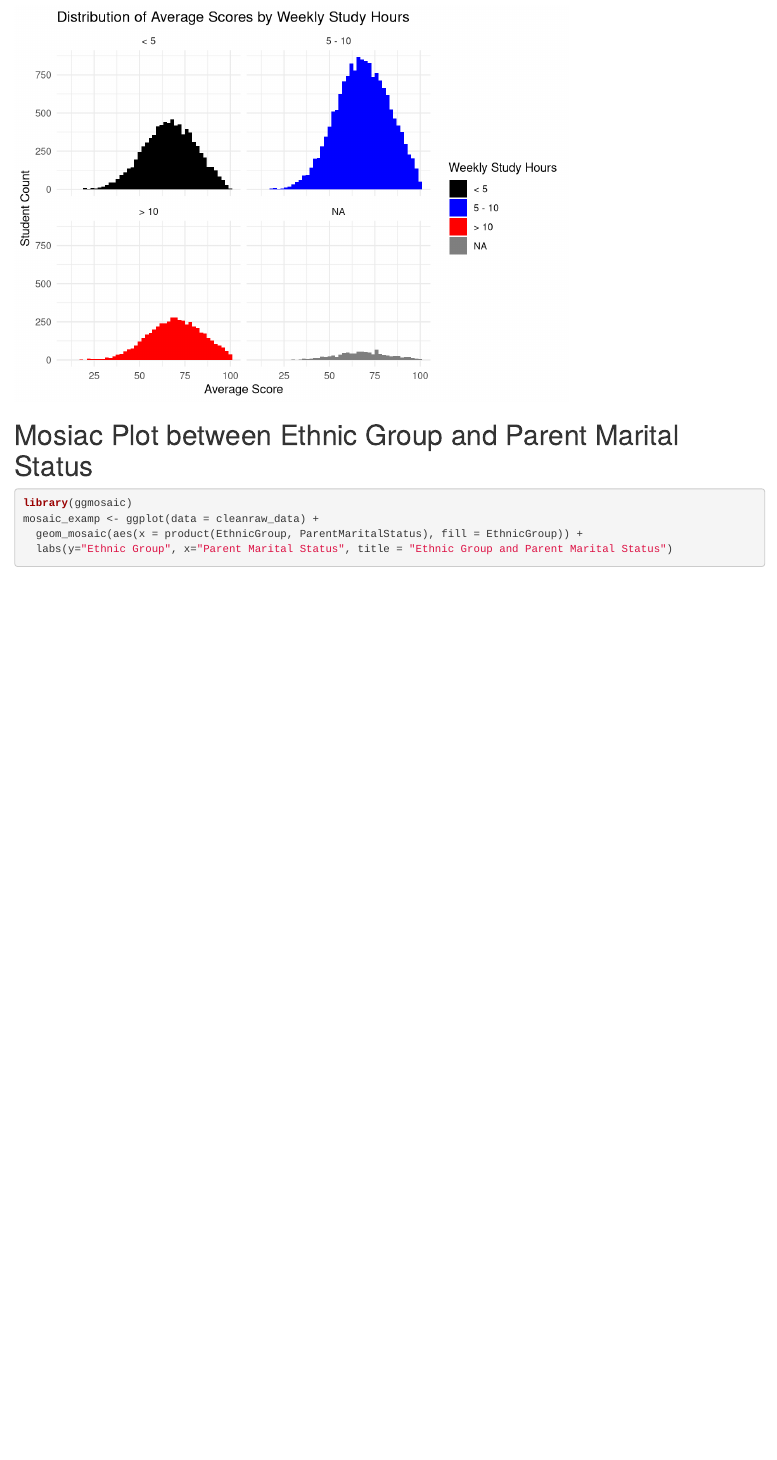
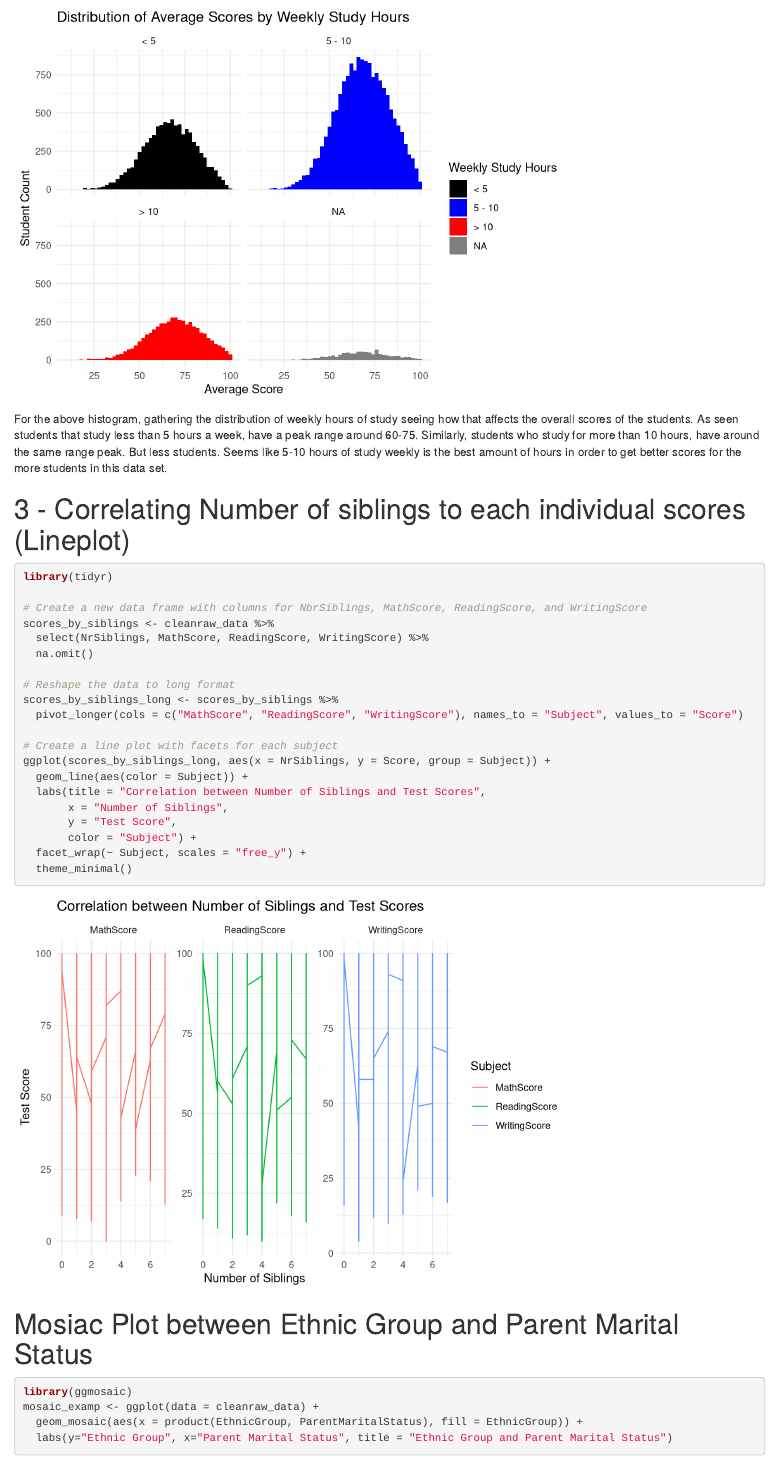
Before and after one commit to dsdole/DS202Final, an R Markdown document (DD_AG_FINAL.rmd): the page in a window 1100 px wide, from 3590 px down. Rendered offline with R 4.5, knitr and Pandoc, with nearby package versions; some code elsewhere in the file could not run offline.

Commit message:
Update DD_AG_FINAL.rmd

````diff
--- a/DD_AG_FINAL.rmd
+++ b/DD_AG_FINAL.rmd
@@ -83,6 +83,31 @@ ggplot(cleanraw_data, aes(x = AvgScore, fill = factor(WklyStudyHours))) +
   theme_minimal()
 
 ```
+For the above histogram, gathering the distribution of weekly hours of study seeing how that affects the overall scores of the students. As seen students that study less than 5 hours a week, have a peak range around 60-75. Similarly, students who study for more than 10 hours, have around the same range peak. But less students. Seems like 5-10 hours of study weekly is the best amount of hours in order to get better scores for the more students in this data set.
+
+# 3 - Correlating Number of siblings to each individual scores (Lineplot)
+```{r}
+library(tidyr)
+
+# Create a new data frame with columns for NbrSiblings, MathScore, ReadingScore, and WritingScore
+scores_by_siblings <- cleanraw_data %>%
+  select(NrSiblings, MathScore, ReadingScore, WritingScore) %>%
+  na.omit()
+
+# Reshape the data to long format
+scores_by_siblings_long <- scores_by_siblings %>%
+  pivot_longer(cols = c("MathScore", "ReadingScore", "WritingScore"), names_to = "Subject", values_to = "Score")
+
+# Create a line plot with facets for each subject
+ggplot(scores_by_siblings_long, aes(x = NrSiblings, y = Score, group = Subject)) +
+  geom_line(aes(color = Subject)) +
+  labs(title = "Correlation between Number of Siblings and Test Scores",
+       x = "Number of Siblings",
+       y = "Test Score",
+       color = "Subject") +
+  facet_wrap(~ Subject, scales = "free_y") +
+  theme_minimal()
+```
 # Mosiac Plot between Ethnic Group and Parent Marital Status
 ```{r}
 
````
